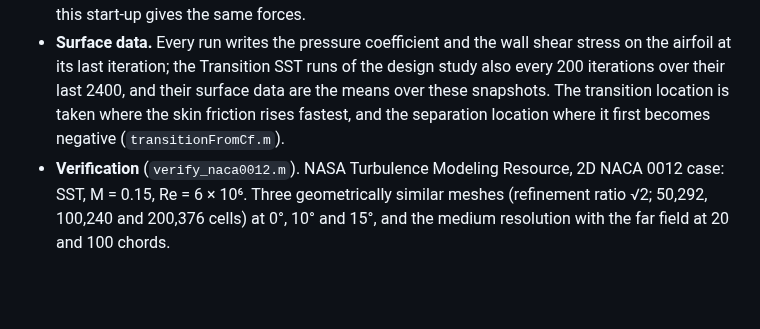
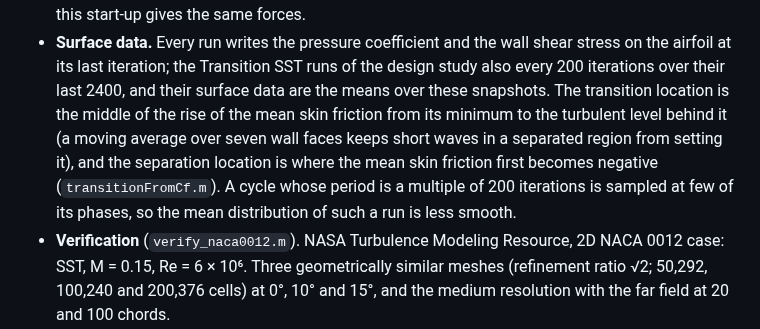
Before and after one commit to Sne-k/airfoil-geometry-optimization, a Markdown page: docs/methods.md, the part around the change. Rendered like a GitHub page; blank space fills up the shorter version.

```diff
--- a/docs/methods.md
+++ b/docs/methods.md
@@ -247,8 +247,11 @@ Results: [results/cfd](../results/cfd/README.md).
 - **Surface data.** Every run writes the pressure coefficient and the wall shear stress on the airfoil
   at its last iteration; the Transition SST runs of the design study also every 200 iterations over
   their last 2400, and their surface data are the means over these snapshots. The transition location
-  is taken where the skin friction rises fastest, and the separation location where it first becomes
-  negative (`transitionFromCf.m`).
+  is the middle of the rise of the mean skin friction from its minimum to the turbulent level behind it
+  (a moving average over seven wall faces keeps short waves in a separated region from setting it), and
+  the separation location is where the mean skin friction first becomes negative (`transitionFromCf.m`).
+  A cycle whose period is a multiple of 200 iterations is sampled at few of its phases, so the mean
+  distribution of such a run is less smooth.
 - **Verification** (`verify_naca0012.m`). NASA Turbulence Modeling Resource, 2D NACA 0012 case: SST,
   M = 0.15, Re = 6 × 10⁶. Three geometrically similar meshes (refinement ratio √2; 50,292, 100,240 and
   200,376 cells) at 0°, 10° and 15°, and the medium resolution with the far field at 20 and 100 chords.
```
Also changed, not shown: results/cfd/README.md (+11 -7 lines), results/cfd/designs/design_gains.png, results/cfd/designs/design_polars.png, results/cfd/designs/design_surface.png, results/cfd/designs/transition_cycle.png, 6 other files.
